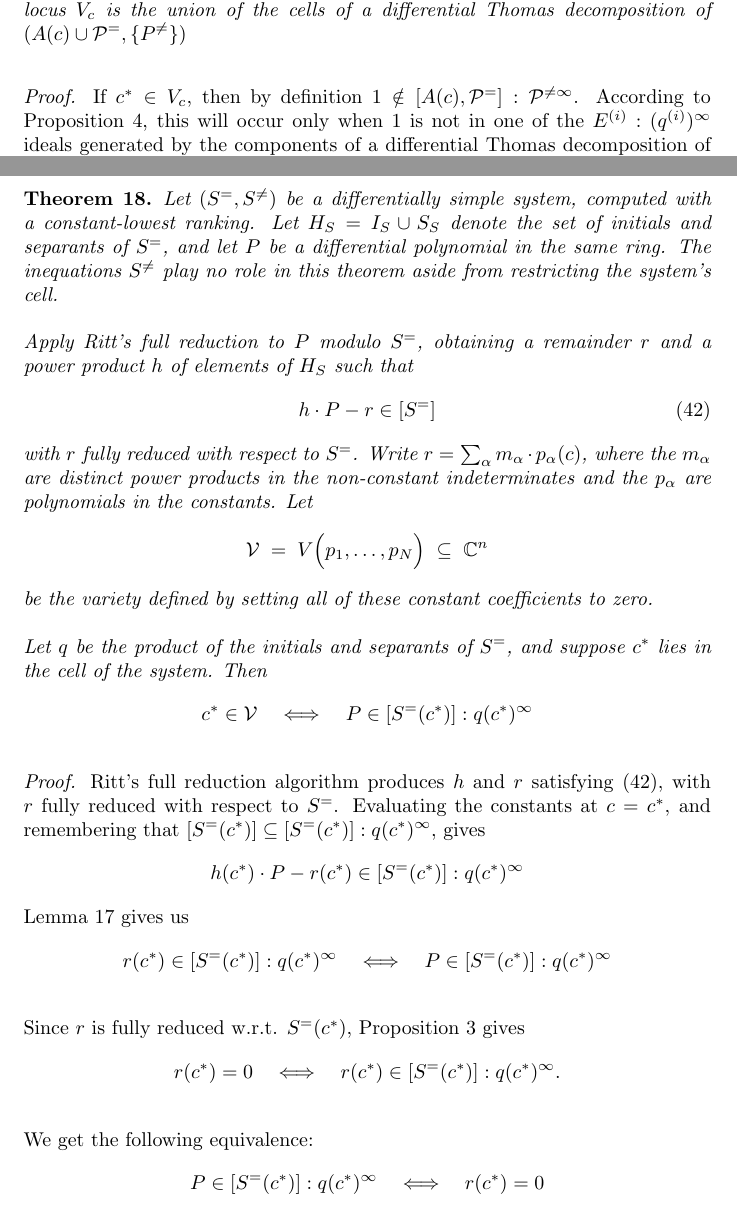
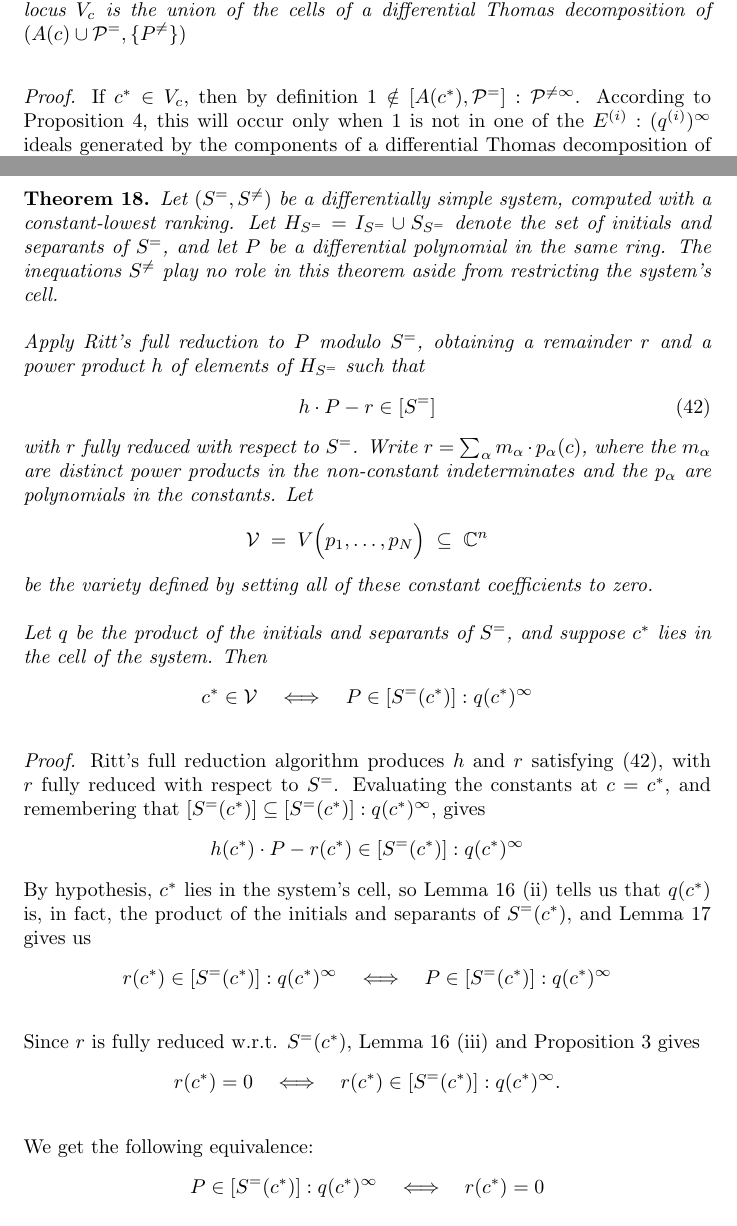
Before and after one commit to BrentBaccala/NewMethod, a LaTeX paper (NewMethod.tex): two parts of pages 28 and 32 of 58, joined at a grey line, cut so that both start at the same text. Compiled offline with pdfLaTeX.

Commit message:
NewMethod: cleaning up some notation slips, mostly with c^*

```diff
--- a/NewMethod.tex
+++ b/NewMethod.tex
@@ -1931,7 +1931,7 @@ of a differential Thomas decomposition of $(A(c) \cup \mathcal{P}^=, \{P^{\ne}\}
 \end{theorem}
 
 {\it Proof.}
-If $c^* \in V_c$, then by definition $1 \notin [A(c), \mathcal{P}^=]: \mathcal{P}^{\ne\infty}$.
+If $c^* \in V_c$, then by definition $1 \notin [A(c^*), \mathcal{P}^=]: \mathcal{P}^{\ne\infty}$.
 According to Proposition~\ref{prop:decomposition-membership},
 this will occur only when 1 is not in one of the
 $E^{(i)} : (q^{(i)})^\infty$ ideals generated by the components
@@ -2123,14 +2123,14 @@ therefore $P \in [S] : q^\infty$.
 \label{thm:completeness}
 Let $(S^=, S^{\ne})$ be a differentially simple system,
 computed with a constant-lowest ranking.
-Let $H_S = I_S \cup S_S$ denote the set of
+Let $H_{S^=} = I_{S^=} \cup S_{S^=}$ denote the set of
 initials and separants of~$S^=$, and let $P$ be a differential polynomial in
 the same ring.
 The inequations $S^{\ne}$ play no role in this theorem aside from
 restricting the system's cell.
 
 Apply Ritt's full reduction to $P$ modulo $S^=$, obtaining a
-remainder $r$ and a power product $h$ of elements of $H_S$ such that
+remainder $r$ and a power product $h$ of elements of $H_{S^=}$ such that
 %
 \begin{equation}
 \label{ritt reduction 1}
@@ -2172,6 +2172,8 @@ and remembering that $[S^=(c^*)] \subseteq [S^=(c^*)]:q(c^*)^\infty$, gives
 h(c^*) \cdot P - r(c^*) \in [S^=(c^*)]:q(c^*)^\infty
 \]
 %
+By hypothesis, $c^*$ lies in the system's cell, so Lemma~\ref{lem:specialization} (ii) tells us that $q(c^*)$
+is, in fact, the product of the initials and separants of $S^=(c^*)$, and
 Lemma~\ref{lem:saturation-cancellation} gives us
 %
 \[
@@ -2181,7 +2183,7 @@ P \in [S^=(c^*)]:q(c^*)^\infty
 \]
 %
 
-Since $r$ is fully reduced w.r.t. $S^=(c^*)$, Proposition~\ref{prop:simple-membership} gives
+Since $r$ is fully reduced w.r.t. $S^=(c^*)$, Lemma~\ref{lem:specialization} (iii) and Proposition~\ref{prop:simple-membership} gives
 %
 \[
 r(c^*) = 0
```
Also changed, not shown: NewMethod.tex (2 more changed lines).
